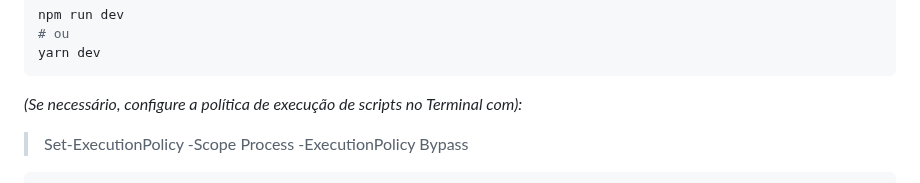
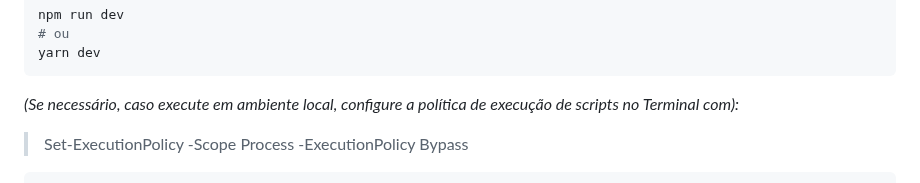
Before and after one commit to LeviLucena/NeoCore_Systems, a Markdown page: README.md, the part around the change. Rendered like a GitHub page.

````diff
--- a/README.md
+++ b/README.md
@@ -127,7 +127,7 @@ npm run dev
 # ou
 yarn dev
 ```
-_(Se necessário, configure a política de execução de scripts no Terminal com):_
+_(Se necessário, caso execute em ambiente local, configure a política de execução de scripts no Terminal com):_
 > Set-ExecutionPolicy -Scope Process -ExecutionPolicy Bypass
 ```Terminal
 - Set-ExecutionPolicy: ajusta a política de execução de scripts no PowerShell.
````
